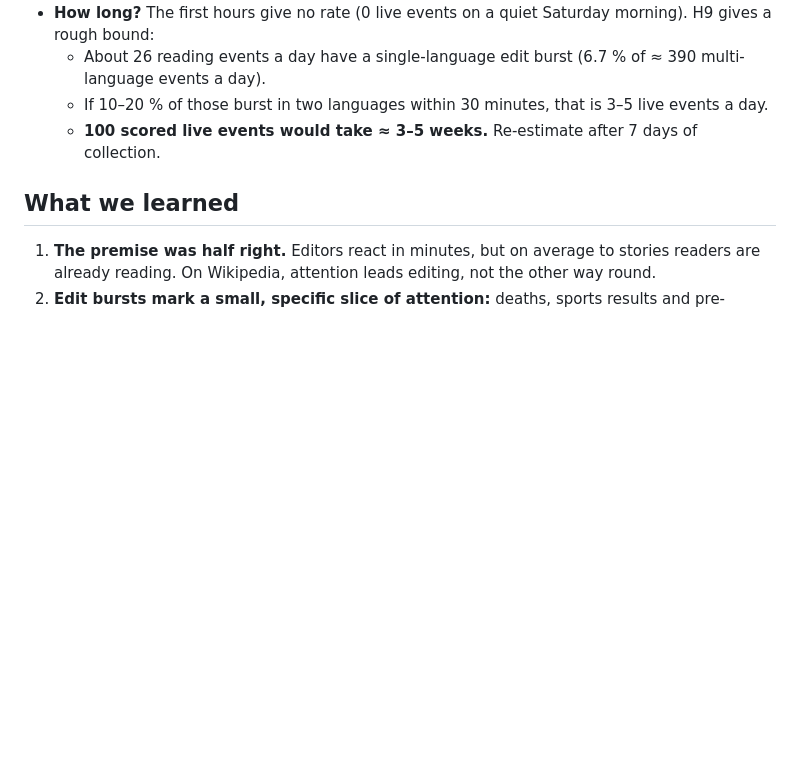
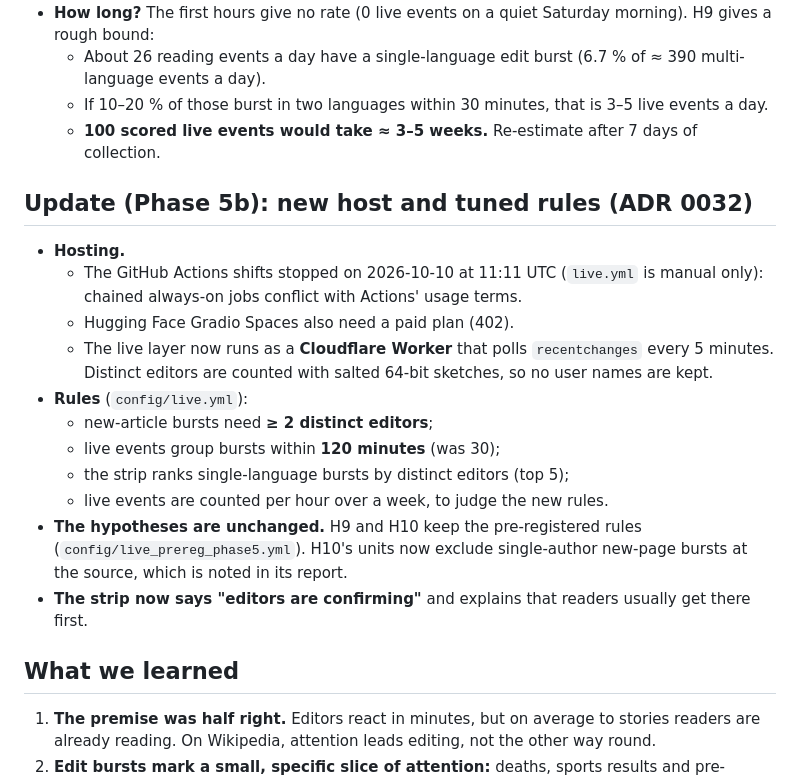
Before and after one commit to Sbaiii/looked-up, a Markdown page: docs/analysis/phase5_results.md, the part around the change. GitHub-like rendering; blank space fills up the shorter version.

Commit message:
docs(analysis): note the phase 5b host change and rule tuning

```diff
--- a/docs/analysis/phase5_results.md
+++ b/docs/analysis/phase5_results.md
@@ -70,6 +70,23 @@
   - If 10–20 % of those burst in two languages within 30 minutes, that is 3–5 live events a day.
   - **100 scored live events would take ≈ 3–5 weeks.** Re-estimate after 7 days of collection.
 
+## Update (Phase 5b): new host and tuned rules (ADR 0032)
+
+- **Hosting.**
+  - The GitHub Actions shifts stopped on 2026-10-10 at 11:11 UTC (`live.yml` is manual only): chained always-on jobs
+    conflict with Actions' usage terms.
+  - Hugging Face Gradio Spaces also need a paid plan (402).
+  - The live layer now runs as a **Cloudflare Worker** that polls `recentchanges` every 5 minutes. Distinct editors
+    are counted with salted 64-bit sketches, so no user names are kept.
+- **Rules** (`config/live.yml`):
+  - new-article bursts need **≥ 2 distinct editors**;
+  - live events group bursts within **120 minutes** (was 30);
+  - the strip ranks single-language bursts by distinct editors (top 5);
+  - live events are counted per hour over a week, to judge the new rules.
+- **The hypotheses are unchanged.** H9 and H10 keep the pre-registered rules (`config/live_prereg_phase5.yml`). H10's
+  units now exclude single-author new-page bursts at the source, which is noted in its report.
+- **The strip now says "editors are confirming"** and explains that readers usually get there first.
+
 ## What we learned
 
 1. **The premise was half right.** Editors react in minutes, but on average to stories readers are already
```
